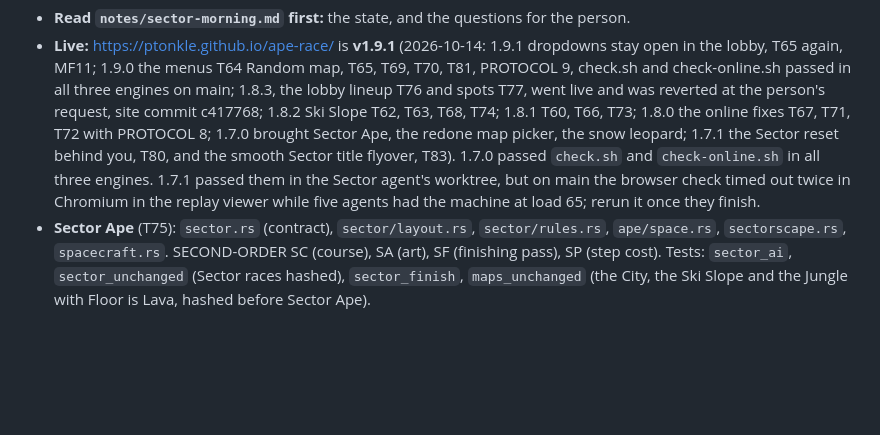
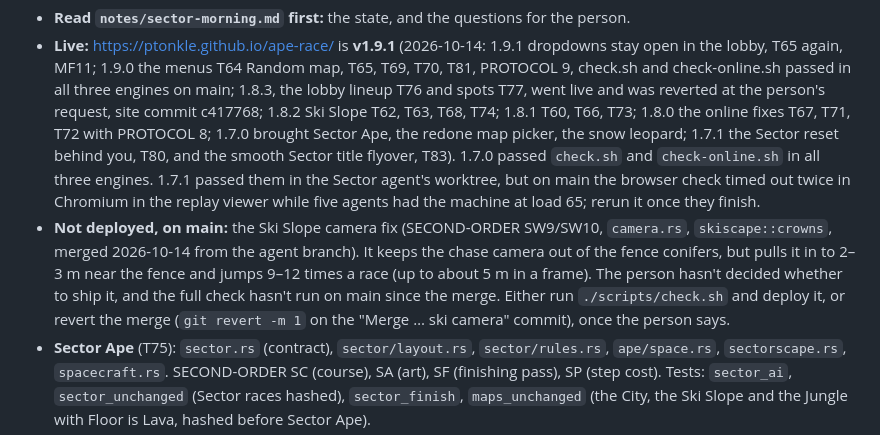
Before and after one commit to ptonkle/ape-race, a Markdown page: HANDOFF.md, the part around the change. GitHub-like rendering; blank space fills up the shorter version.

```diff
--- a/HANDOFF.md
+++ b/HANDOFF.md
@@ -8,6 +8,7 @@ A fresh session starts from this file, not from memory.
 
 - **Read `notes/sector-morning.md` first:** the state, and the questions for the person.
 - **Live:** https://ptonkle.github.io/ape-race/ is **v1.9.1** (2026-10-14: 1.9.1 dropdowns stay open in the lobby, T65 again, MF11; 1.9.0 the menus T64 Random map, T65, T69, T70, T81, PROTOCOL 9, check.sh and check-online.sh passed in all three engines on main; 1.8.3, the lobby lineup T76 and spots T77, went live and was reverted at the person's request, site commit c417768; 1.8.2 Ski Slope T62, T63, T68, T74; 1.8.1 T60, T66, T73; 1.8.0 the online fixes T67, T71, T72 with PROTOCOL 8; 1.7.0 brought Sector Ape, the redone map picker, the snow leopard; 1.7.1 the Sector reset behind you, T80, and the smooth Sector title flyover, T83). 1.7.0 passed `check.sh` and `check-online.sh` in all three engines. 1.7.1 passed them in the Sector agent's worktree, but on main the browser check timed out twice in Chromium in the replay viewer while five agents had the machine at load 65; rerun it once they finish.
+- **Not deployed, on main:** the Ski Slope camera fix (SECOND-ORDER SW9/SW10, `camera.rs`, `skiscape::crowns`, merged 2026-10-14 from the agent branch). It keeps the chase camera out of the fence conifers, but pulls it in to 2–3 m near the fence and jumps 9–12 times a race (up to about 5 m in a frame). The person hasn't decided whether to ship it, and the full check hasn't run on main since the merge. Either run `./scripts/check.sh` and deploy it, or revert the merge (`git revert -m 1` on the "Merge … ski camera" commit), once the person says.
 - **Sector Ape** (T75): `sector.rs` (contract), `sector/layout.rs`, `sector/rules.rs`, `ape/space.rs`, `sectorscape.rs`, `spacecraft.rs`. SECOND-ORDER SC (course), SA (art), SF (finishing pass), SP (step cost). Tests: `sector_ai`, `sector_unchanged` (Sector races hashed), `sector_finish`, `maps_unchanged` (the City, the Ski Slope and the Jungle with Floor is Lava, hashed before Sector Ape).
 - **Branches:** work goes straight on main (the person: no integration branches). Parallel agents get worktree branches that are merged into main and deleted as soon as they land. Only main exists now.
 - **Four maps:** the Jungle, the City (New York at dusk), **Sector Ape** (space, sun below; see `notes/sector-morning.md`) and the **Ski Slope** (noon, clear: `ski.rs`, `ski/layout.rs`, `skiscape.rs`, `snow.rs`; 1.9 km dropping 223 m at `SLOPE_DEG` 7 with pitches; two forks round fenced islands; five straight chained chairlifts; vines from chairs, conifers, wires and two helicopters; no bouncers; one-of-a-kind landmarks; skis, helmets and goggles; skiing (`SKI_FRICTION` 3.9 m/s² since v1.6.1, halfway to the ground's grip); Weather Clear/Snowing; medals Author 0:57 / Gold 1:04 / Silver 1:14 / Bronze 1:29, measured before the friction change).
```
Also changed, not shown: TRIAGE.md (+1 -0 lines).
